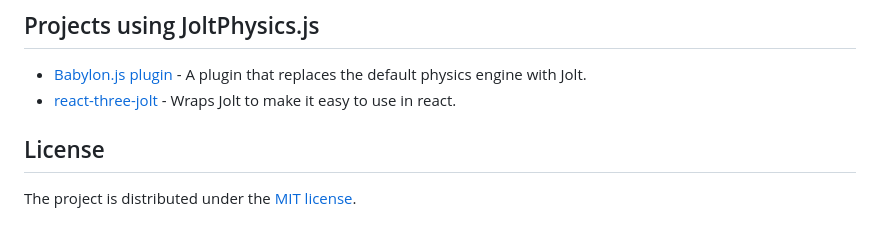
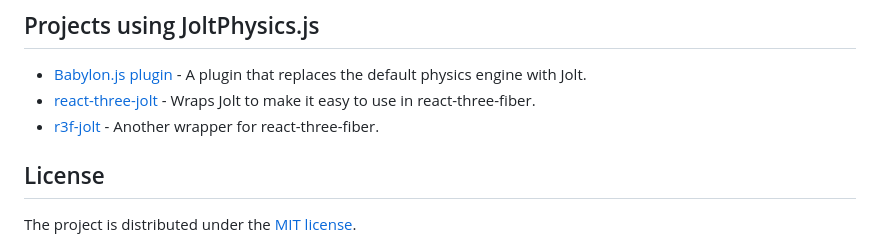
Before and after one commit to jrouwe/JoltPhysics.js, a Markdown page: README.md, the part around the change. Rendered like a GitHub page.

Commit message:
Added project using Jolt

```diff
--- a/README.md
+++ b/README.md
@@ -137,7 +137,8 @@ Almost everything else can be destroyed straight after it has been passed to Jol
 ## Projects using JoltPhysics.js
 
 * [Babylon.js plugin](https://github.com/PhoenixIllusion/babylonjs-jolt-physics-plugin) - A plugin that replaces the default physics engine with Jolt.
-* [react-three-jolt](https://github.com/pmndrs/react-three-jolt) - Wraps Jolt to make it easy to use in react.
+* [react-three-jolt](https://github.com/pmndrs/react-three-jolt) - Wraps Jolt to make it easy to use in react-three-fiber.
+* [r3f-jolt](https://github.com/sajal353/r3f-jolt) - Another wrapper for react-three-fiber.
 
 ## License
 
```
